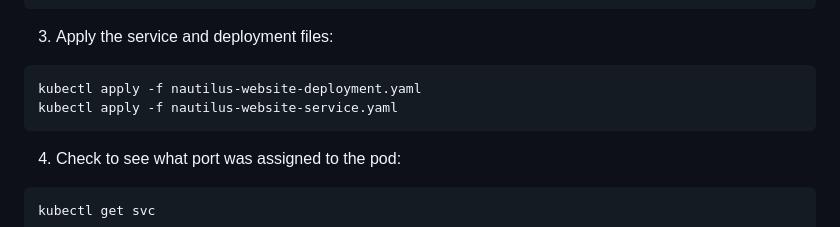
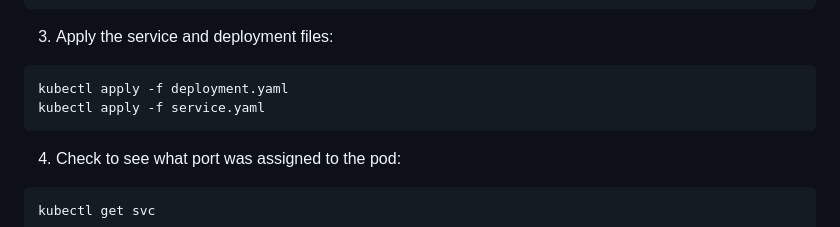
Before and after one commit to Xata/nautilus-kubernetes-minishop, a Markdown page: README.md, the part around the change. Drawn GitHub-style.

Commit message:
Update README.md
Modified the names of the .yaml files.

Signed-off-by: Maciek <1977132+Xata@users.noreply.github.com>

````diff
--- a/README.md
+++ b/README.md
@@ -49,8 +49,8 @@ sudo crictl images
 
 3. Apply the service and deployment files:
 ```zsh
-kubectl apply -f nautilus-website-deployment.yaml
-kubectl apply -f nautilus-website-service.yaml
+kubectl apply -f deployment.yaml
+kubectl apply -f service.yaml
 ```
 
 4. Check to see what port was assigned to the pod:
````
